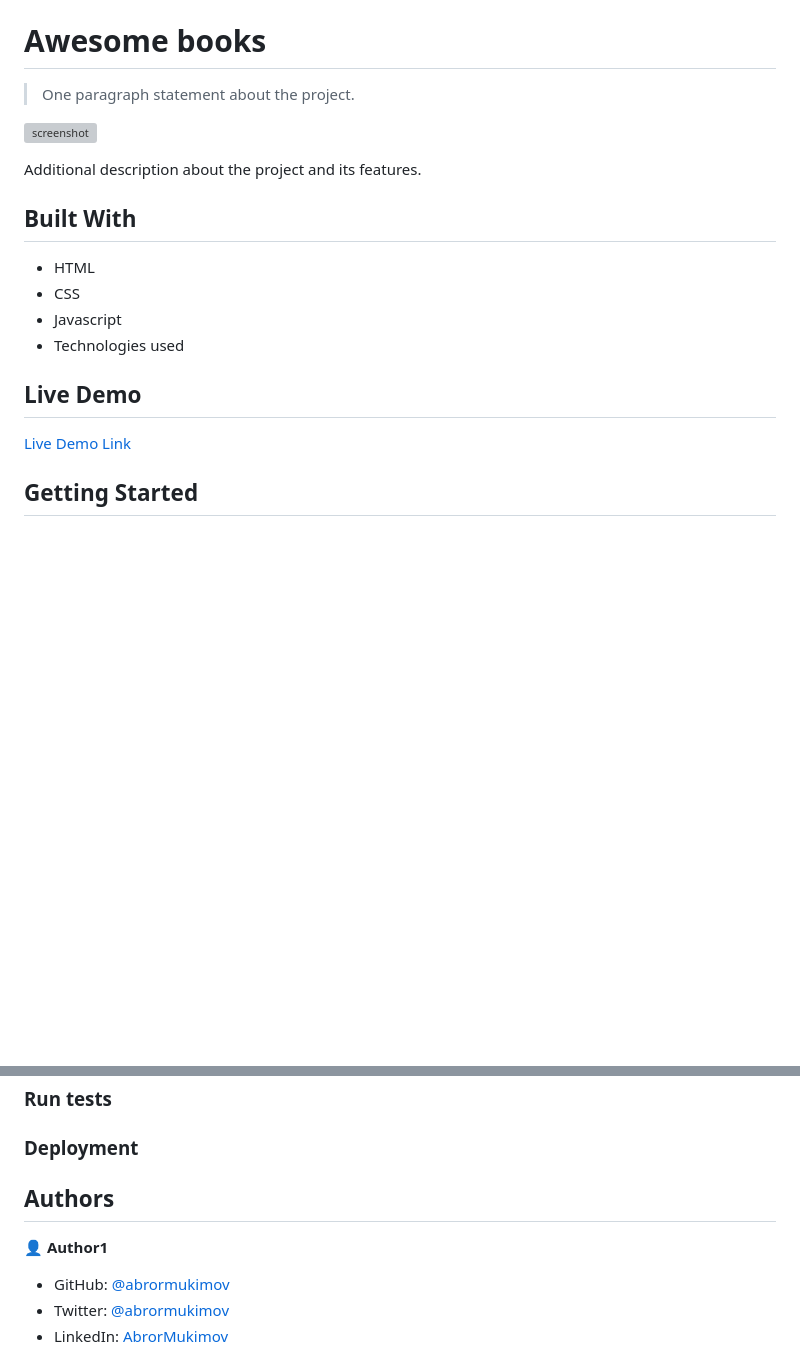
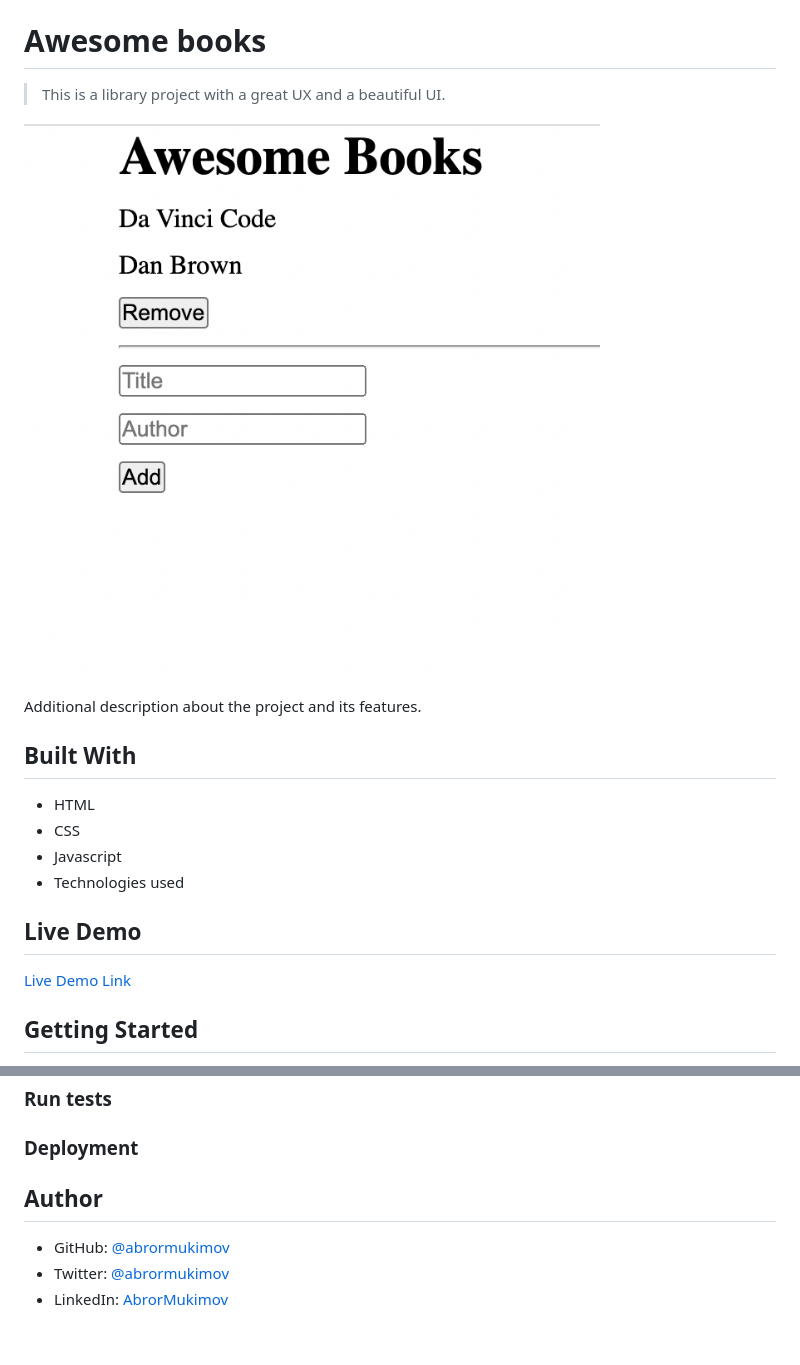
Before and after one commit to abrormukimov/awesome-lib, a Markdown page: README.md, 2 parts joined by grey strips. GitHub-like rendering; pictures changed too: screenshot.png (added); blank space fills up the shorter version; grey boxes are pictures that could not be loaded.

```diff
--- a/README.md
+++ b/README.md
@@ -2,9 +2,9 @@
 
 # Awesome books
 
-> One paragraph statement about the project.
+> This is a library project with a great UX and a beautiful UI.
 
-![screenshot](./app_screenshot.png)
+![screenshot](./screenshot.png)
 
 Additional description about the project and its features.
 
@@ -41,9 +41,7 @@ To get a local copy up and running follow these simple example steps.
 
 
 
-## Authors
-
-👤 **Author1**
+## Author
 
 - GitHub: [@abrormukimov](https://github.com/abrormukimov)
 - Twitter: [@abrormukimov](https://twitter.com/abrormukimov)
```
Also changed, not shown: other parts of README.md (+1 -1 lines).
